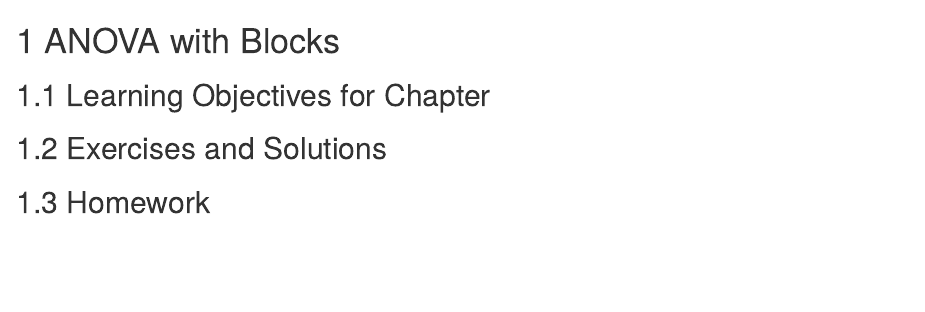
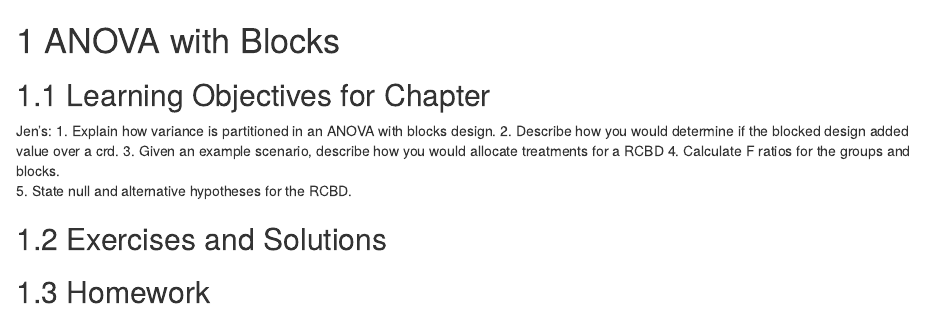
Before and after one commit to PLS120BookTeam/PLS120Book2018, an R Markdown document (11.0_AnovaBlocks.Rmd): the page in a window 1100 px wide, from its top. Rendered offline with R 4.5, knitr and Pandoc, with nearby package versions; drawn as R Markdown's standard HTML page in place of the format the file asks for.

Commit message:
Chapter 11 Learning Objectives

```diff
--- a/11.0_AnovaBlocks.Rmd
+++ b/11.0_AnovaBlocks.Rmd
@@ -2,7 +2,12 @@
 
 ## Learning Objectives for Chapter
 
-
+Jen's:
+1. Explain how variance is partitioned in an ANOVA with blocks design.
+2. Describe how you would determine if the blocked design added value over a crd.
+3. Given an example scenario, describe how you would allocate treatments for a RCBD
+4. Calculate F ratios for the groups and blocks.
+5. State null and alternative hypotheses for the RCBD.
 
 ## Exercises and Solutions
 
```
